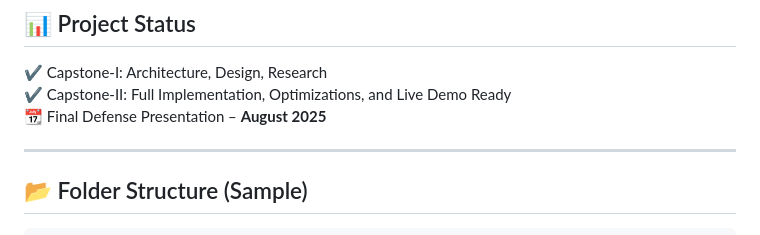
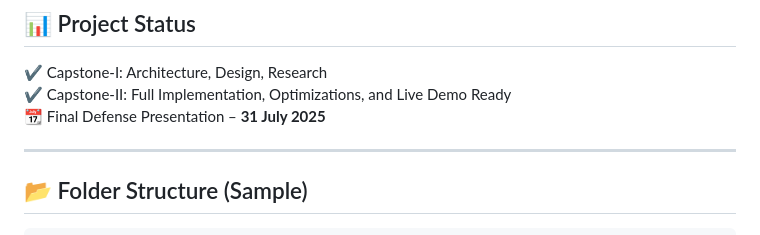
Before and after one commit to muhammadfurqan2002/automated-shared-album-FYP, a Markdown page: README.md, the part around the change. GitHub-like rendering.

```diff
--- a/README.md
+++ b/README.md
@@ -94,7 +94,7 @@ It solves the common problem of **manual photo sharing after group events** by a
 
 ✔ Capstone-I: Architecture, Design, Research
 ✔ Capstone-II: Full Implementation, Optimizations, and Live Demo Ready
-📆 Final Defense Presentation – **August 2025**
+📆 Final Defense Presentation – **31 July 2025**
 
 ---
 
```
